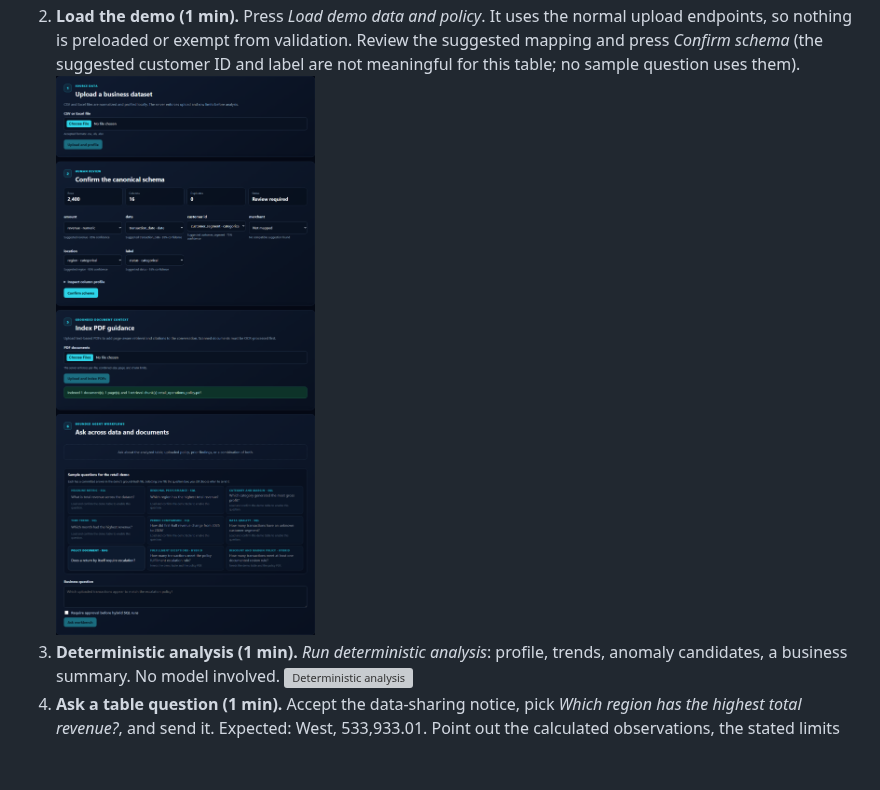
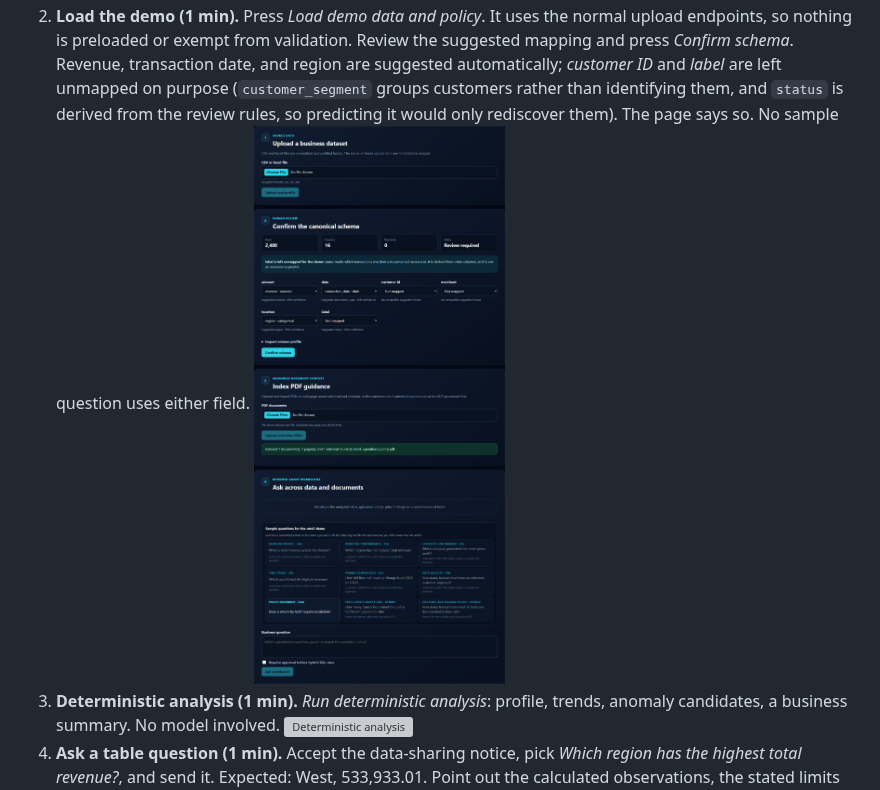
Before and after one commit to mehaksharma1996/conversational-multi-agent-bi, a Markdown page: docs/operations/demo-walkthrough.md, the part around the change. GitHub-like rendering; pictures changed too: docs/assets/demo/02-schema-review.png; blank space fills up the shorter version; grey boxes are pictures that could not be loaded.

```diff
--- a/docs/operations/demo-walkthrough.md
+++ b/docs/operations/demo-walkthrough.md
@@ -31,8 +31,10 @@ exercised for this walkthrough.
    ![Home and demo guide](../assets/demo/01-home-and-demo-guide.png)
 2. **Load the demo (1 min).** Press *Load demo data and policy*. It uses the normal upload
    endpoints, so nothing is preloaded or exempt from validation. Review the suggested mapping and
-   press *Confirm schema* (the suggested customer ID and label are not meaningful for this table;
-   no sample question uses them).
+   press *Confirm schema*. Revenue, transaction date, and region are suggested automatically;
+   *customer ID* and *label* are left unmapped on purpose (`customer_segment` groups customers
+   rather than identifying them, and `status` is derived from the review rules, so predicting it
+   would only rediscover them). The page says so. No sample question uses either field.
    ![Schema review and sample questions](../assets/demo/02-schema-review.png)
 3. **Deterministic analysis (1 min).** *Run deterministic analysis*: profile, trends, anomaly
    candidates, a business summary. No model involved.
```
Also changed, not shown: 6 other files.
